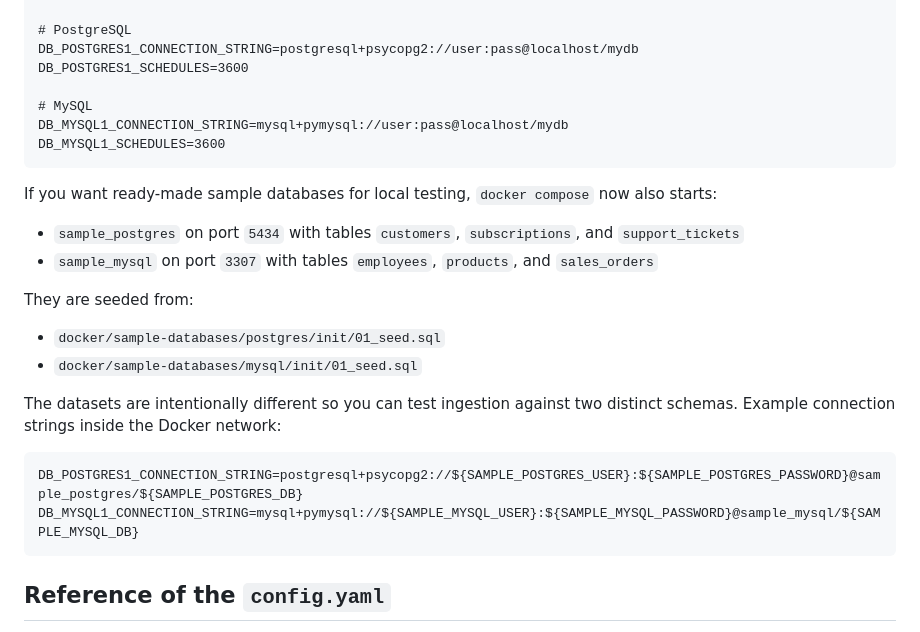
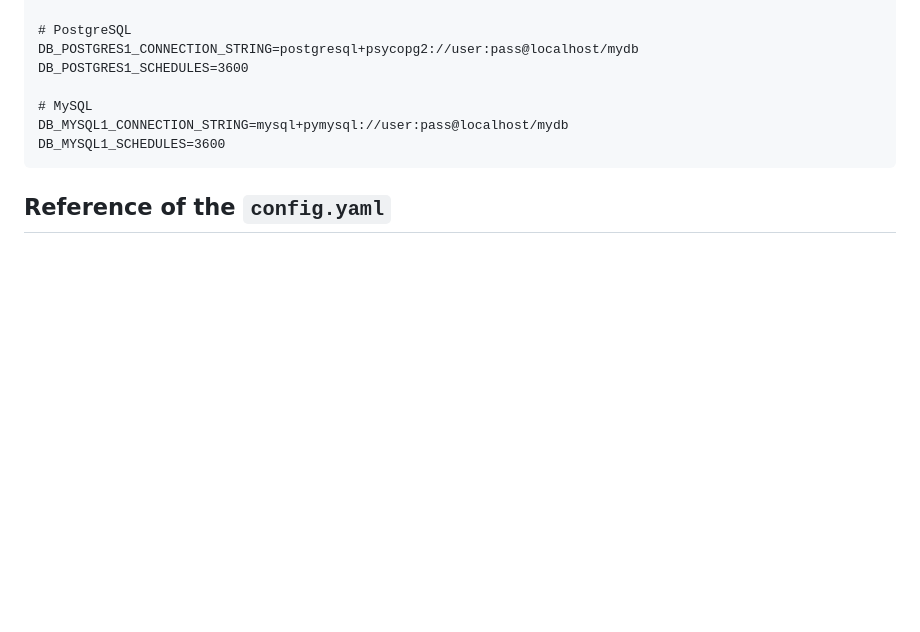
Before and after one commit to WikiTeq/rag-of-all-trades, a Markdown page: README.md, the part around the change. Drawn GitHub-style; blank space fills up the shorter version.

Commit message:
MAIT-72: Remove undocumented sample-DB section from README
Documented sample_postgres/sample_mysql docker-compose services and
docker/sample-databases/*.sql seed files that don't exist anywhere in
the repo (verified: not tracked in git history, not present in the
working tree). Removing rather than adding the missing infra, since
this described a demo workflow outside this PR's scope, not a
documented feature the connector depends on.

````diff
--- a/README.md
+++ b/README.md
@@ -718,24 +718,6 @@ DB_MYSQL1_CONNECTION_STRING=mysql+pymysql://user:pass@localhost/mydb
 DB_MYSQL1_SCHEDULES=3600
 ```
 
-If you want ready-made sample databases for local testing, `docker compose` now also starts:
-
-* `sample_postgres` on port `5434` with tables `customers`, `subscriptions`, and `support_tickets`
-* `sample_mysql` on port `3307` with tables `employees`, `products`, and `sales_orders`
-
-They are seeded from:
-
-* `docker/sample-databases/postgres/init/01_seed.sql`
-* `docker/sample-databases/mysql/init/01_seed.sql`
-
-The datasets are intentionally different so you can test ingestion against two distinct schemas. Example
-connection strings inside the Docker network:
-
-```dotenv
-DB_POSTGRES1_CONNECTION_STRING=postgresql+psycopg2://${SAMPLE_POSTGRES_USER}:${SAMPLE_POSTGRES_PASSWORD}@sample_postgres/${SAMPLE_POSTGRES_DB}
-DB_MYSQL1_CONNECTION_STRING=mysql+pymysql://${SAMPLE_MYSQL_USER}:${SAMPLE_MYSQL_PASSWORD}@sample_mysql/${SAMPLE_MYSQL_DB}
-```
-
 ## Reference of the `config.yaml`
 
 The `config.yaml` file contains the main configuration of the service.
````
